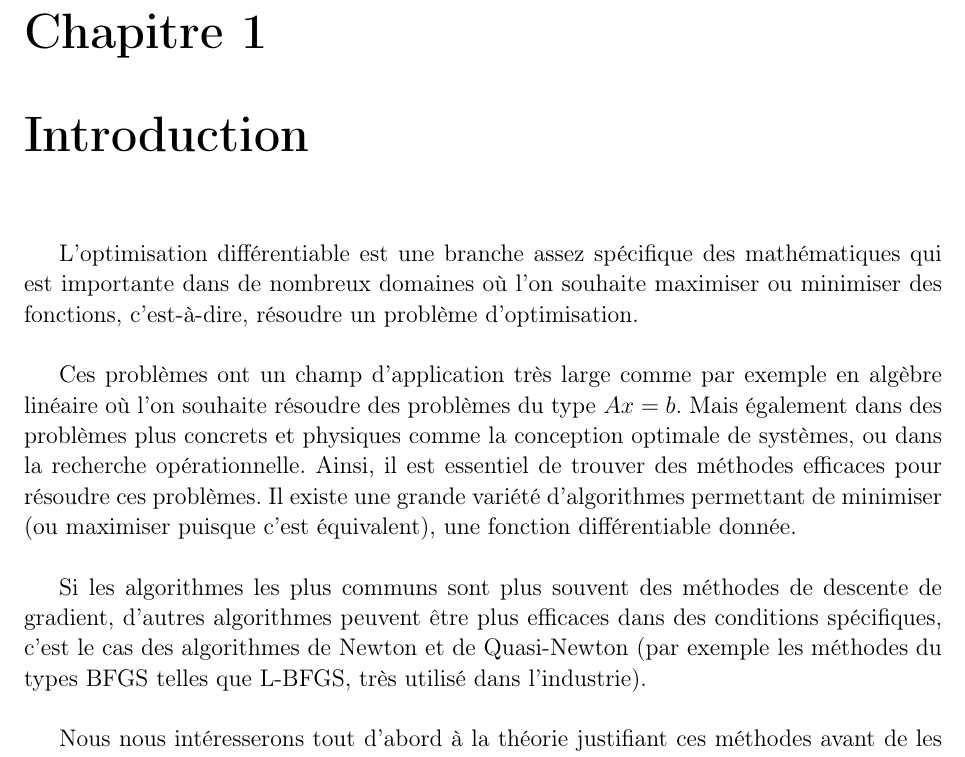
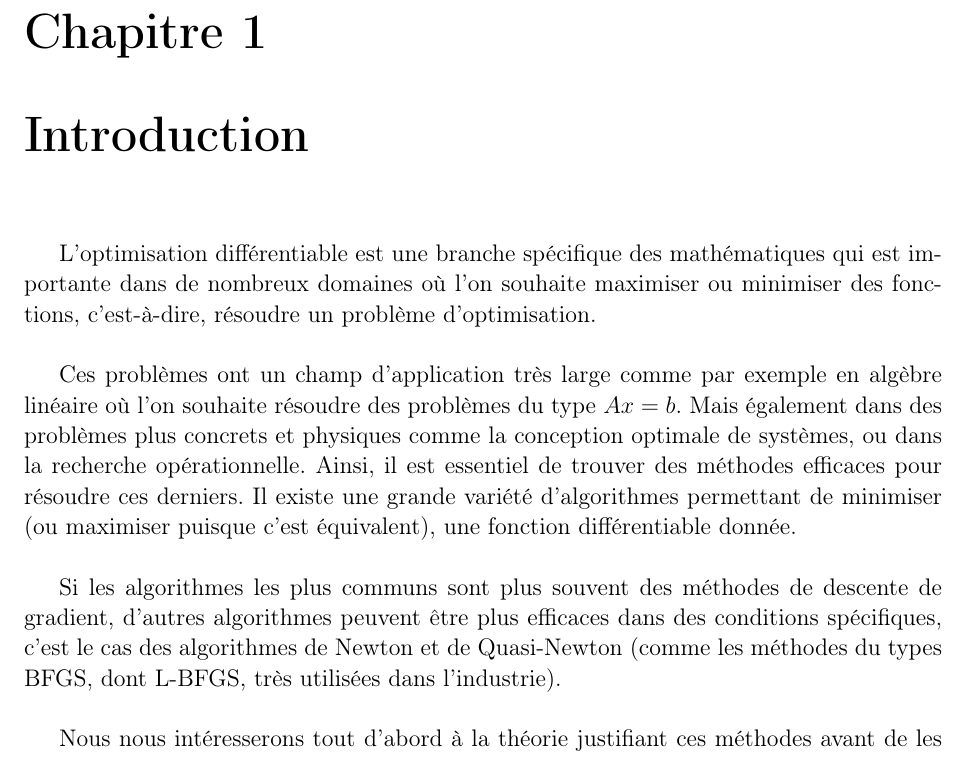
Before and after one commit to MagixInTheAir/MA324, a LaTeX book (rapport/AUDET_CHANDON_DE-CLAVERIE_HUYNH_aero3SA1.tex, which reads rapport/intro.tex): part of page 4 of 34, cut so that both start at the same text. Compiled offline with pdfLaTeX.

Commit message:
Intro corrigée

```diff
--- a/rapport/intro.tex
+++ b/rapport/intro.tex
@@ -1,9 +1,9 @@
 \chapter{Introduction}
-L'optimisation différentiable est une branche assez spécifique des mathématiques qui est importante dans de nombreux domaines où l'on souhaite maximiser ou minimiser des fonctions, c'est-à-dire, résoudre un problème d'optimisation.\\
+L'optimisation différentiable est une branche spécifique des mathématiques qui est importante dans de nombreux domaines où l'on souhaite maximiser ou minimiser des fonctions, c'est-à-dire, résoudre un problème d'optimisation.\\
 
- Ces problèmes ont un champ d'application très large comme par exemple en algèbre linéaire où l'on souhaite résoudre des problèmes du type $Ax=b$. Mais également dans des problèmes plus concrets et physiques comme la conception optimale de systèmes, ou dans la recherche opérationnelle. Ainsi, il est essentiel de trouver des méthodes efficaces pour résoudre ces problèmes. Il existe une grande variété d'algorithmes permettant de minimiser (ou maximiser puisque c'est équivalent), une fonction différentiable donnée.\\
+ Ces problèmes ont un champ d'application très large comme par exemple en algèbre linéaire où l'on souhaite résoudre des problèmes du type $Ax=b$. Mais également dans des problèmes plus concrets et physiques comme la conception optimale de systèmes, ou dans la recherche opérationnelle. Ainsi, il est essentiel de trouver des méthodes efficaces pour résoudre ces derniers. Il existe une grande variété d'algorithmes permettant de minimiser (ou maximiser puisque c'est équivalent), une fonction différentiable donnée.\\
 
- Si les algorithmes les plus communs sont plus souvent des méthodes de descente de gradient, d'autres algorithmes peuvent être plus efficaces dans des conditions spécifiques, c'est le cas des algorithmes de Newton et de Quasi-Newton (par exemple les méthodes du types BFGS telles que L-BFGS, très utilisé dans l'industrie).\\
+ Si les algorithmes les plus communs sont plus souvent des méthodes de descente de gradient, d'autres algorithmes peuvent être plus efficaces dans des conditions spécifiques, c'est le cas des algorithmes de Newton et de Quasi-Newton (comme les méthodes du types BFGS, dont L-BFGS, très utilisées dans l'industrie).\\
 
 
 Nous nous intéresserons tout d'abord à la théorie justifiant ces méthodes avant de les appliquer à un domaine pour lequel l'intérêt ressurgit depuis quelques années : le Machine Learning.
```
